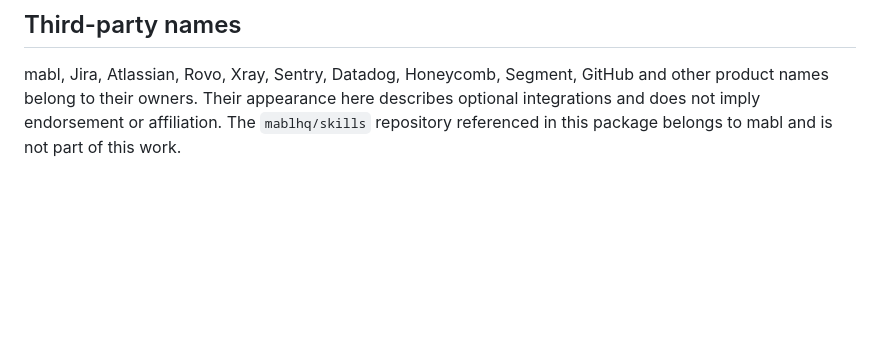
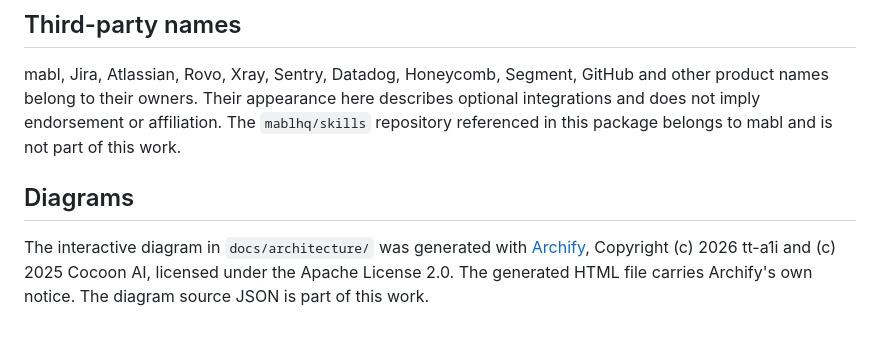
Before and after one commit to j-m-o/Quality-Engine, a Markdown page: Quality-Engine/NOTICE.md, the part around the change. Drawn GitHub-style; blank space fills up the shorter version.

```diff
--- a/Quality-Engine/NOTICE.md
+++ b/Quality-Engine/NOTICE.md
@@ -18,3 +18,7 @@ No open-source license is granted by this notice. Until one is published, all ri
 ## Third-party names
 
 mabl, Jira, Atlassian, Rovo, Xray, Sentry, Datadog, Honeycomb, Segment, GitHub and other product names belong to their owners. Their appearance here describes optional integrations and does not imply endorsement or affiliation. The `mablhq/skills` repository referenced in this package belongs to mabl and is not part of this work.
+
+## Diagrams
+
+The interactive diagram in `docs/architecture/` was generated with [Archify](https://github.com/tt-a1i/archify), Copyright (c) 2026 tt-a1i and (c) 2025 Cocoon AI, licensed under the Apache License 2.0. The generated HTML file carries Archify's own notice. The diagram source JSON is part of this work.
```
Also changed, not shown: Quality-Engine/README.md (+10 -1 lines), README.md (+10 -1 lines), Quality-Engine/docs/architecture/quality-engine-dark.png (added), Quality-Engine/docs/architecture/quality-engine-light.png (added), 3 other files.
